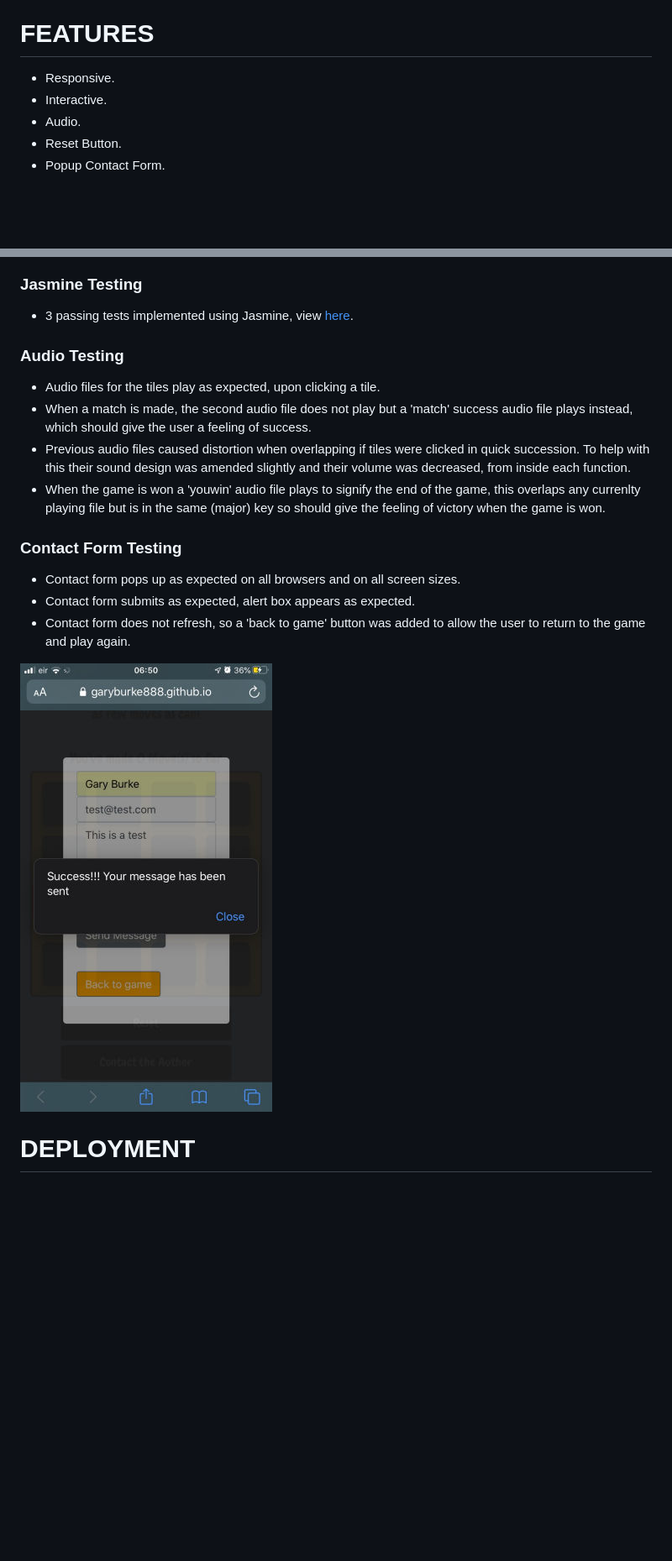
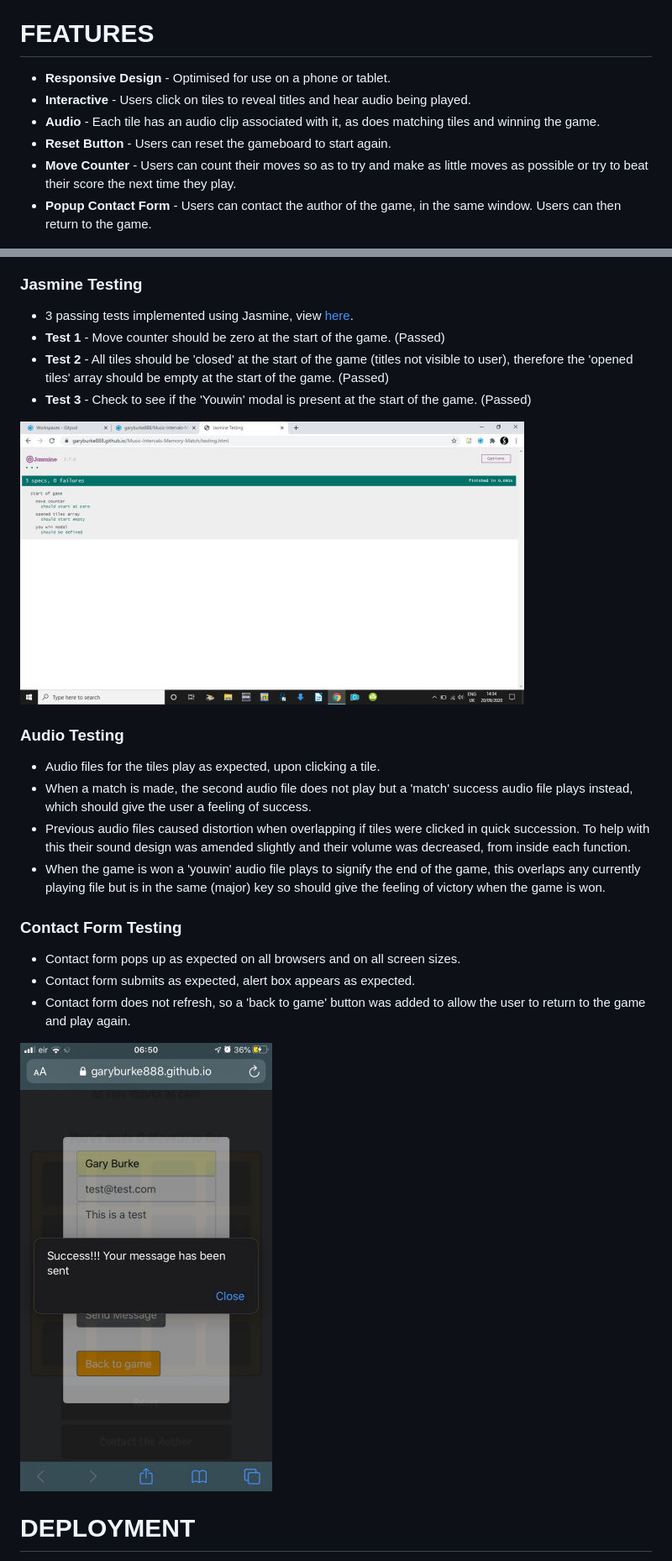
Before and after one commit to garyburke888/Music-Intervals-Memory-Match, a Markdown page: README.md, 2 parts joined by grey strips. Shown: that part at 84% size. GitHub-like rendering; pictures changed too: assets/images/screenshots/MIMM_Jasmine.jpg (added); blank space fills up the shorter version.

Commit message:
Update README to add further details and information to testing section.

```diff
--- a/README.md
+++ b/README.md
@@ -56,11 +58,12 @@ Over the course of the game, it becomes known where certain tiles are located, a
 
 # FEATURES
 
-* Responsive.
-* Interactive.
-* Audio.
-* Reset Button.
-* Popup Contact Form.
+* __Responsive Design__ - Optimised for use on a phone or tablet.
+* __Interactive__ - Users click on tiles to reveal titles and hear audio being played.
+* __Audio__ - Each tile has an audio clip associated with it, as does matching tiles and winning the game.
+* __Reset Button__ - Users can reset the gameboard to start again.
+* __Move Counter__ - Users can count their moves so as to try and make as little moves as possible or try to beat their score the next time they play.
+* __Popup Contact Form__ - Users can contact the author of the game, in the same window. Users can then return to the game.
 
 ![MIMM Contact Form](assets/images/screenshots/MIMM_Chrome_iPhone_Contact_Screen.jpg "MIMM Contact Form on, Chrome iPhone")
 
@@ -117,13 +119,18 @@ Over the course of the game, it becomes known where certain tiles are located, a
 ### Jasmine Testing
 
 * 3 passing tests implemented using Jasmine, view [here](testing.html).
+* __Test 1__ - Move counter should be zero at the start of the game. (Passed)
+* __Test 2__ - All tiles should be 'closed' at the start of the game (titles not visible to user), therefore the 'opened tiles' array should be empty at the start of the game. (Passed)
+* __Test 3__ - Check to see if the 'Youwin' modal is present at the start of the game. (Passed)
+
+![Jasmine Tests](assets/images/screenshots/MIMM_Jasmine.jpg "MIMM Jasmine Tests")
 
 ### Audio Testing
 
 * Audio files for the tiles play as expected, upon clicking a tile.
 * When a match is made, the second audio file does not play but a 'match' success audio file plays instead, which should give the user a feeling of success.
 * Previous audio files caused distortion when overlapping if tiles were clicked in quick succession. To help with this their sound design was amended slightly and their volume was decreased, from inside each function.
-* When the game is won a 'youwin' audio file plays to signify the end of the game, this overlaps any currenlty playing file but is in the same (major) key so should give the feeling of victory when the game is won.
+* When the game is won a 'youwin' audio file plays to signify the end of the game, this overlaps any currently playing file but is in the same (major) key so should give the feeling of victory when the game is won.
 
 ### Contact Form Testing
 
```
Also changed, not shown: other parts of README.md (+9 -7 lines).
